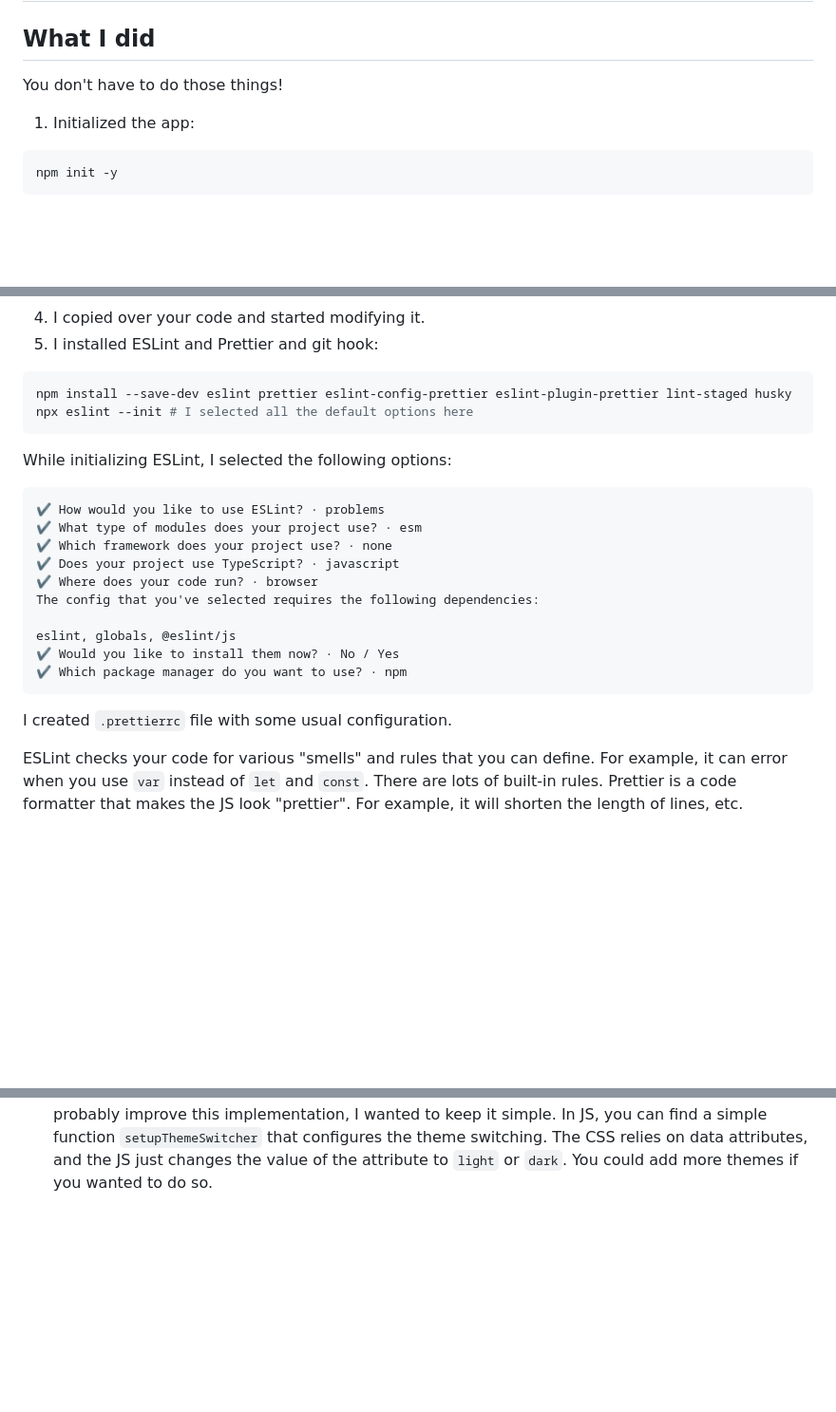
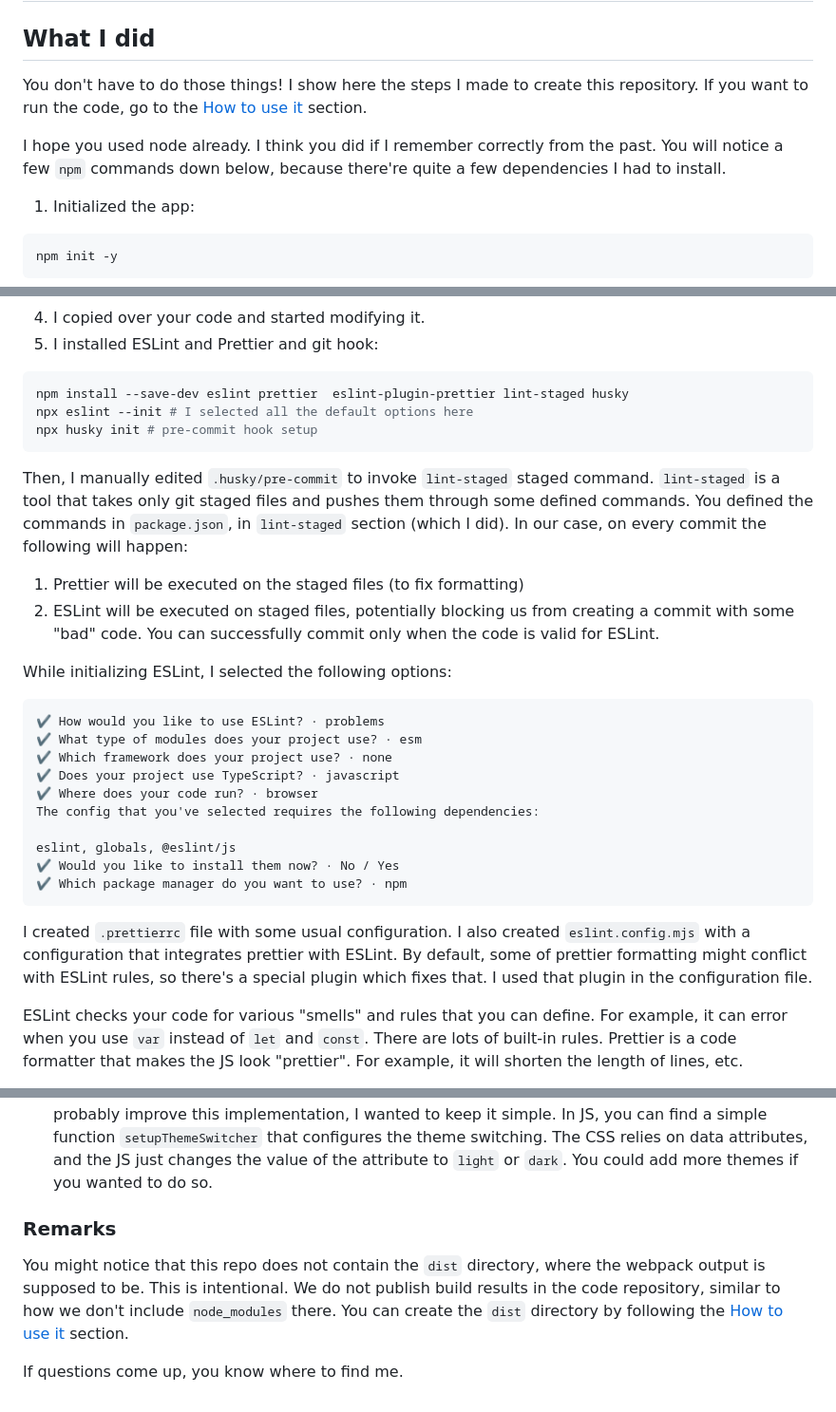
Before and after one commit to marcinjahn/calculator-js, a Markdown page: README.md, 3 parts joined by grey strips. Shown at 95% size. GitHub-like rendering; blank space fills up the shorter version.

Commit message:
Finish readme

````diff
--- a/README.md
+++ b/README.md
@@ -2,7 +2,12 @@
 
 ## What I did
 
-You don't have to do those things!
+You don't have to do those things! I show here the steps I made to create this repository.
+If you want to run the code, go to the [How to use it](#how-to-use-it) section.
+
+I hope you used node already. I think you did if I remember correctly from the past.
+You will notice a few `npm` commands down below, because there're quite a few dependencies I had to
+install.
 
 1. Initialized the app:
 
@@ -45,9 +50,19 @@ It allows you to continuously regenerate the output bundle as you write new code
 5. I installed ESLint and Prettier and git hook:
 
 ```sh
-npm install --save-dev eslint prettier eslint-config-prettier eslint-plugin-prettier lint-staged husky
+npm install --save-dev eslint prettier  eslint-plugin-prettier lint-staged husky
 npx eslint --init # I selected all the default options here
+npx husky init # pre-commit hook setup
 ```
+
+Then, I manually edited `.husky/pre-commit` to invoke `lint-staged` staged command.
+`lint-staged` is a tool that takes only git staged files and pushes them through some
+defined commands. You defined the commands in `package.json`, in `lint-staged` section (which I
+did). In our case, on every commit the following will happen:
+
+1. Prettier will be executed on the staged files (to fix formatting)
+2. ESLint will be executed on staged files, potentially blocking us from creating a commit with some
+   "bad" code. You can successfully commit only when the code is valid for ESLint.
 
 While initializing ESLint, I selected the following options:
 
@@ -65,6 +80,9 @@ eslint, globals, @eslint/js
 ```
 
 I created `.prettierrc` file with some usual configuration.
+I also created `eslint.config.mjs` with a configuration that integrates prettier with ESLint. By
+default, some of prettier formatting might conflict with ESLint rules, so there's a special plugin
+which fixes that. I used that plugin in the configuration file.
 
 ESLint checks your code for various "smells" and rules that you can define.
 For example, it can error when you use `var` instead of `let` and `const`. There are lots of
@@ -123,3 +146,12 @@ Webpack will regenerate `dist` anytime you modify your code in `src`.
   function `setupThemeSwitcher` that configures the theme switching. The CSS relies on data
   attributes, and the JS just changes the value of the attribute to `light` or `dark`. You could
   add more themes if you wanted to do so.
+
+### Remarks
+
+You might notice that this repo does not contain the `dist` directory, where the webpack output is
+supposed to be. This is intentional. We do not publish build results in the code repository, similar
+to how we don't include `node_modules` there.
+You can create the `dist` directory by following the [How to use it](#how-to-use-it) section.
+
+If questions come up, you know where to find me.
````
Also changed, not shown: other parts of README.md (+5 -0 lines).
